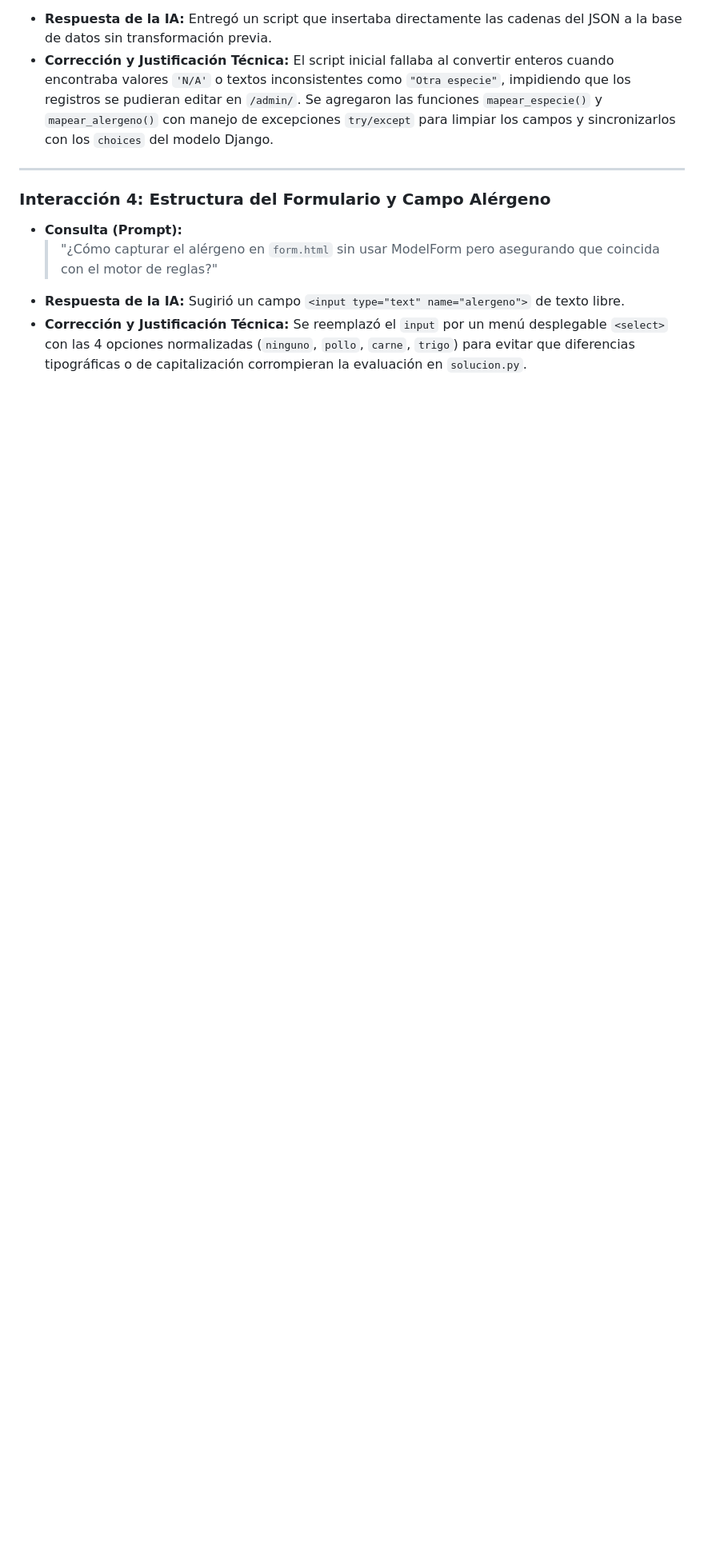
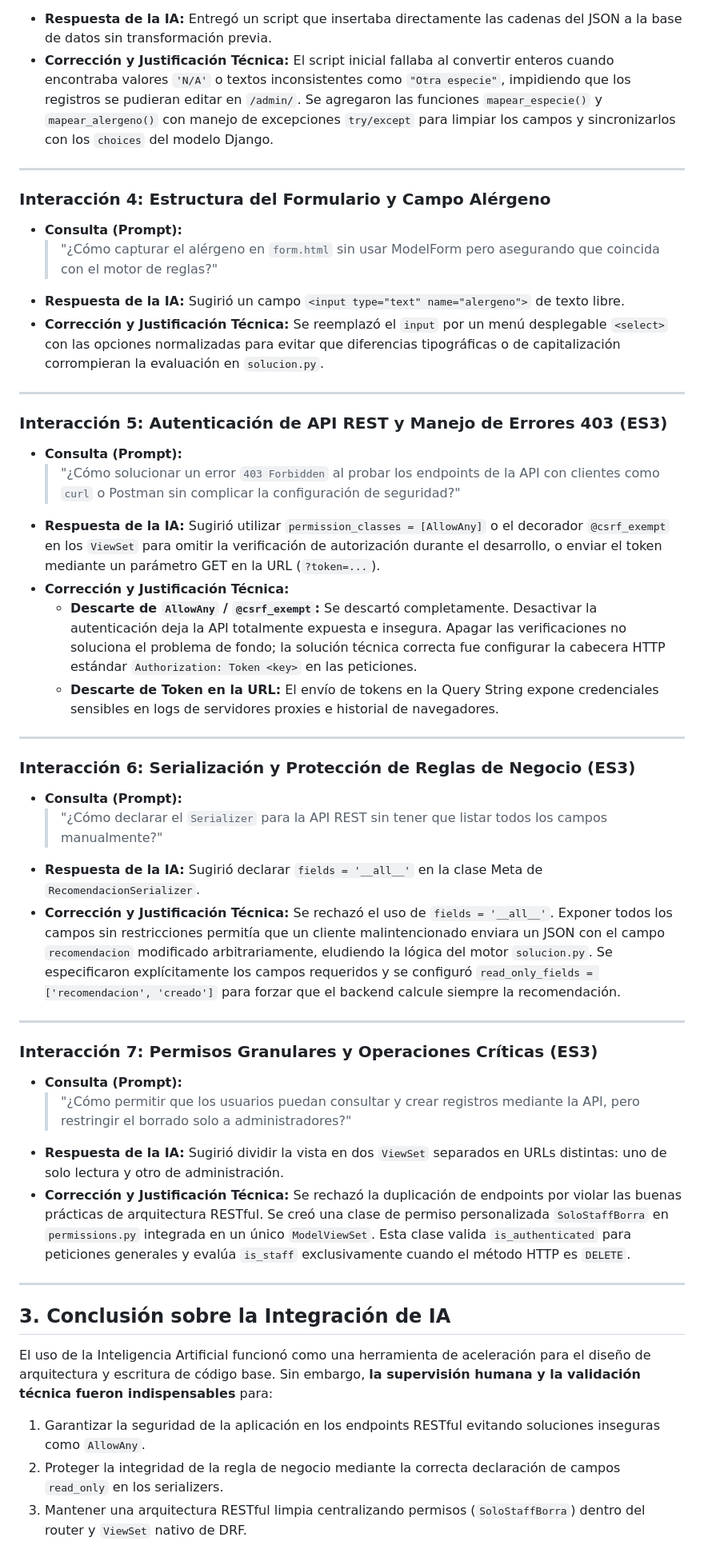
Before and after one commit to Fran-inacap/ES3_GonzalezFrancisca, a Markdown page: ia.md, the part around one of its changes. Shown at 80% size. GitHub-like rendering; blank space fills up the shorter version.

```diff
--- a/ia.md
+++ b/ia.md
@@ -43,4 +43,43 @@ En el desarrollo del proyecto **NutriPet**, se utilizó Inteligencia Artificial
 * **Respuesta de la IA:**
   Sugirió un campo `<input type="text" name="alergeno">` de texto libre.
 * **Corrección y Justificación Técnica:**
-  Se reemplazó el `input` por un menú desplegable `<select>` con las 4 opciones normalizadas (`ninguno`, `pollo`, `carne`, `trigo`) para evitar que diferencias tipográficas o de capitalización corrompieran la evaluación en `solucion.py`.
+  Se reemplazó el `input` por un menú desplegable `<select>` con las opciones normalizadas para evitar que diferencias tipográficas o de capitalización corrompieran la evaluación en `solucion.py`.
+
+---
+
+### Interacción 5: Autenticación de API REST y Manejo de Errores 403 (ES3)
+* **Consulta (Prompt):**
+  > "¿Cómo solucionar un error `403 Forbidden` al probar los endpoints de la API con clientes como `curl` o Postman sin complicar la configuración de seguridad?"
+* **Respuesta de la IA:**
+  Sugirió utilizar `permission_classes = [AllowAny]` o el decorador `@csrf_exempt` en los `ViewSet` para omitir la verificación de autorización durante el desarrollo, o enviar el token mediante un parámetro GET en la URL (`?token=...`).
+* **Corrección y Justificación Técnica:**
+  * **Descarte de `AllowAny` / `@csrf_exempt`:** Se descartó completamente. Desactivar la autenticación deja la API totalmente expuesta e insegura. Apagar las verificaciones no soluciona el problema de fondo; la solución técnica correcta fue configurar la cabecera HTTP estándar `Authorization: Token <key>` en las peticiones.
+  * **Descarte de Token en la URL:** El envío de tokens en la Query String expone credenciales sensibles en logs de servidores proxies e historial de navegadores.
+
+---
+
+### Interacción 6: Serialización y Protección de Reglas de Negocio (ES3)
+* **Consulta (Prompt):**
+  > "¿Cómo declarar el `Serializer` para la API REST sin tener que listar todos los campos manualmente?"
+* **Respuesta de la IA:**
+  Sugirió declarar `fields = '__all__'` en la clase Meta de `RecomendacionSerializer`.
+* **Corrección y Justificación Técnica:**
+  Se rechazó el uso de `fields = '__all__'`. Exponer todos los campos sin restricciones permitía que un cliente malintencionado enviara un JSON con el campo `recomendacion` modificado arbitrariamente, eludiendo la lógica del motor `solucion.py`. Se especificaron explícitamente los campos requeridos y se configuró `read_only_fields = ['recomendacion', 'creado']` para forzar que el backend calcule siempre la recomendación.
+
+---
+
+### Interacción 7: Permisos Granulares y Operaciones Críticas (ES3)
+* **Consulta (Prompt):**
+  > "¿Cómo permitir que los usuarios puedan consultar y crear registros mediante la API, pero restringir el borrado solo a administradores?"
+* **Respuesta de la IA:**
+  Sugirió dividir la vista en dos `ViewSet` separados en URLs distintas: uno de solo lectura y otro de administración.
+* **Corrección y Justificación Técnica:**
+  Se rechazó la duplicación de endpoints por violar las buenas prácticas de arquitectura RESTful. Se creó una clase de permiso personalizada `SoloStaffBorra` en `permissions.py` integrada en un único `ModelViewSet`. Esta clase valida `is_authenticated` para peticiones generales y evalúa `is_staff` exclusivamente cuando el método HTTP es `DELETE`.
+
+---
+
+## 3. Conclusión sobre la Integración de IA
+El uso de la Inteligencia Artificial funcionó como una herramienta de aceleración para el diseño de arquitectura y escritura de código base. Sin embargo, **la supervisión humana y la validación técnica fueron indispensables** para:
+1. Garantizar la seguridad de la aplicación en los endpoints RESTful evitando soluciones inseguras como `AllowAny`.
+2. Proteger la integridad de la regla de negocio mediante la correcta declaración de campos `read_only` en los serializers.
+3. Mantener una arquitectura RESTful limpia centralizando permisos (`SoloStaffBorra`) dentro del router y `ViewSet` nativo de DRF.
```
Also changed, not shown: other parts of ia.md (+4 -4 lines).
